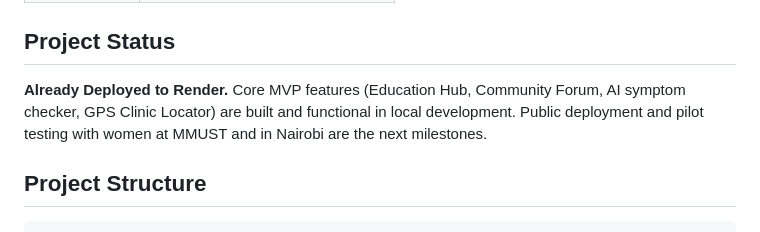
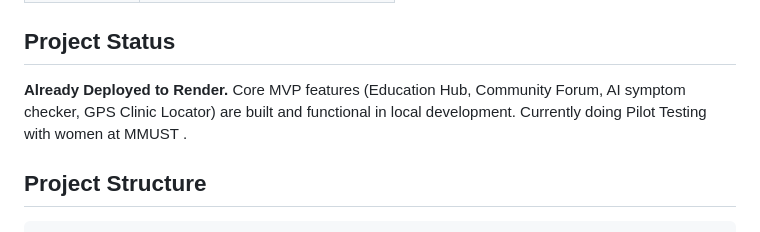
Before and after one commit to Brina11-dev/WithHer, a Markdown page: README.md, the part around the change. Rendered like a GitHub page.

Commit message:
Revise project status in README
Updated project status to reflect current pilot testing.

```diff
--- a/README.md
+++ b/README.md
@@ -41,7 +41,7 @@ I've watched two friends face reproductive health crises in silence one rushed i
 ## Project Status
 
 **Already Deployed to Render.**
-Core MVP features (Education Hub, Community Forum, AI symptom checker, GPS Clinic Locator) are built and functional in local development. Public deployment and pilot testing with women at MMUST and in Nairobi are the next milestones.
+Core MVP features (Education Hub, Community Forum, AI symptom checker, GPS Clinic Locator) are built and functional in local development. Currently doing Pilot Testing with women at MMUST .
 
 ## Project Structure
 
```
